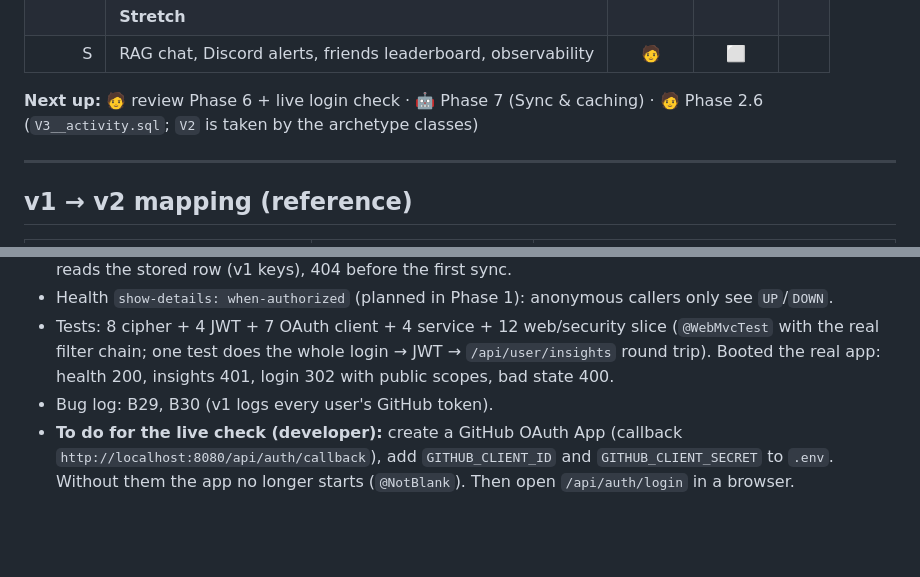
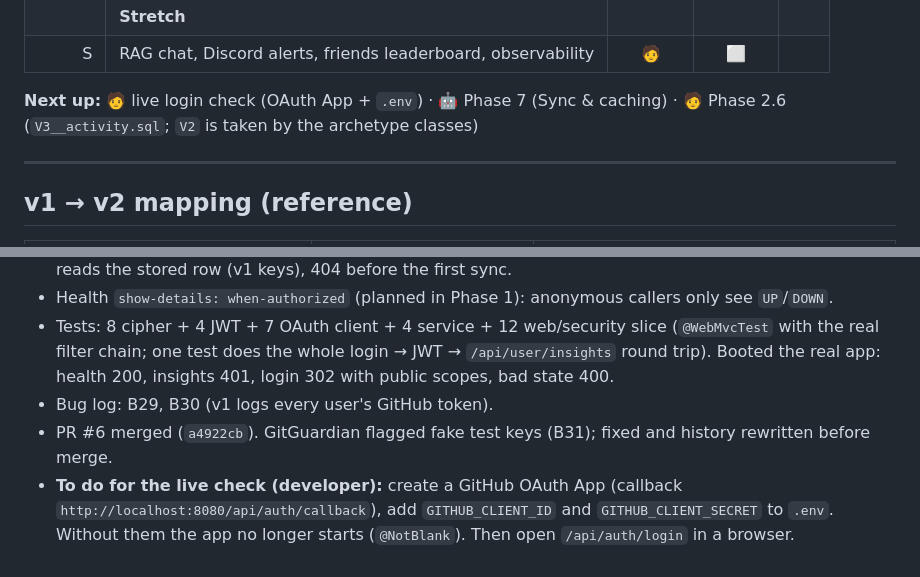
Before and after one commit to tushar27x/insightsHubV2, a Markdown page: PROGRESS.md, 2 parts joined by grey strips. GitHub-like rendering; blank space fills up the shorter version.

Commit message:
docs: mark phase 6 done

```diff
--- a/PROGRESS.md
+++ b/PROGRESS.md
@@ -68,7 +68,7 @@ The goal is to understand the concepts, not just to reach feature parity. Each p
 | | **Stretch** | | | |
 | S | RAG chat, Discord alerts, friends leaderboard, observability | 🧑 | ⬜ | |
 
-**Next up:** 🧑 review Phase 6 + live login check · 🤖 Phase 7 (Sync & caching) · 🧑 Phase 2.6 (`V3__activity.sql`; `V2` is taken by the archetype classes)
+**Next up:** 🧑 live login check (OAuth App + `.env`) · 🤖 Phase 7 (Sync & caching) · 🧑 Phase 2.6 (`V3__activity.sql`; `V2` is taken by the archetype classes)
 
 ---
 
@@ -550,4 +550,5 @@ One entry per session: what was built, what was learned, open questions. Bug det
 - Health `show-details: when-authorized` (planned in Phase 1): anonymous callers only see `UP`/`DOWN`.
 - Tests: 8 cipher + 4 JWT + 7 OAuth client + 4 service + 12 web/security slice (`@WebMvcTest` with the real filter chain; one test does the whole login → JWT → `/api/user/insights` round trip). Booted the real app: health 200, insights 401, login 302 with public scopes, bad state 400.
 - Bug log: B29, B30 (v1 logs every user's GitHub token).
+- PR #6 merged (`a4922cb`). GitGuardian flagged fake test keys (B31); fixed and history rewritten before merge.
 - **To do for the live check (developer):** create a GitHub OAuth App (callback `http://localhost:8080/api/auth/callback`), add `GITHUB_CLIENT_ID` and `GITHUB_CLIENT_SECRET` to `.env`. Without them the app no longer starts (`@NotBlank`). Then open `/api/auth/login` in a browser.
```
Also changed, not shown: other parts of PROGRESS.md (+2 -2 lines), AGENTS.md (+4 -4 lines).
